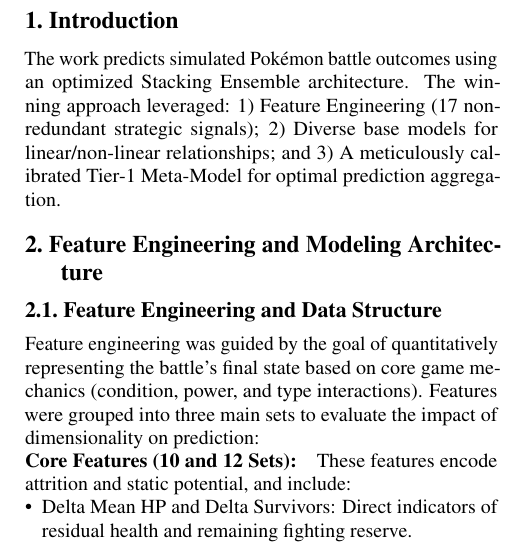
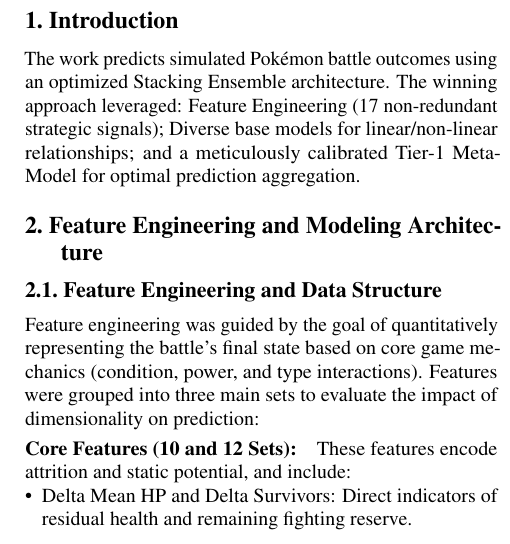
Before and after one commit to Matteorogari/fds-kaggle-competition-2025-luc-anto-mat, a LaTeX document (main.tex, which reads sec/1_intro.tex): part of one column of page 1 of 2, cut so that both start at the same text. Compiled offline with pdfLaTeX.

Commit message:
Update 1_intro.tex

```diff
--- a/sec/1_intro.tex
+++ b/sec/1_intro.tex
@@ -1,2 +1,2 @@
 \section{Introduction}
-The work predicts simulated Pokémon battle outcomes using an optimized Stacking Ensemble architecture. The winning approach leveraged: 1) Feature Engineering (17 non-redundant strategic signals); 2) Diverse base models for linear/non-linear relationships; and 3) A meticulously calibrated Tier-1 Meta-Model for optimal prediction aggregation.
+The work predicts simulated Pokémon battle outcomes using an optimized Stacking Ensemble architecture. The winning approach leveraged: Feature Engineering (17 non-redundant strategic signals); Diverse base models for linear/non-linear relationships; and a meticulously calibrated Tier-1 Meta-Model for optimal prediction aggregation.
```
